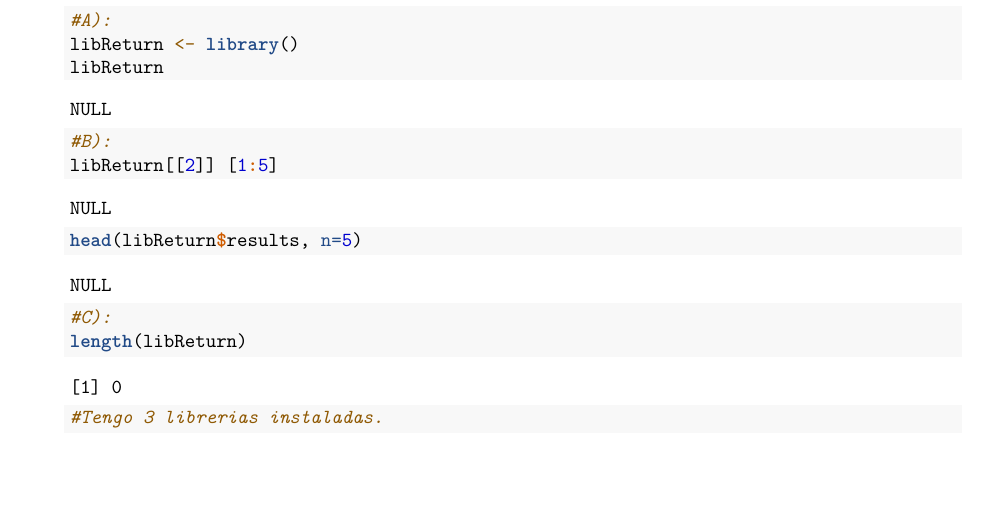
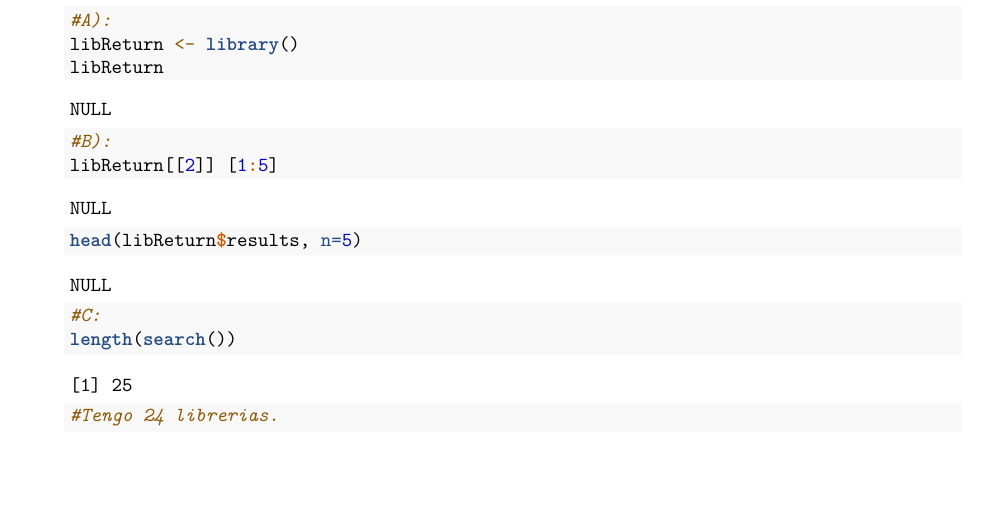
Before and after one commit to sergio1132/SolucionesTema1, an R Markdown document (Boletin1_TD/SolucionesTema1/BoletinTema1ALUMNO.Rmd): part of page 6 of 15, cut so that both start at the same text. Rendered offline with R 4.5, knitr and Pandoc, then LaTeX, with nearby package versions.

Commit message:
Corrección de algunos apartados

````diff
--- a/Boletin1_TD/SolucionesTema1/BoletinTema1ALUMNO.Rmd
+++ b/Boletin1_TD/SolucionesTema1/BoletinTema1ALUMNO.Rmd
@@ -188,10 +187,12 @@ qqPlot(log(Animals2$brain))
     #B):
     libReturn[[2]] [1:5]
     head(libReturn$results, n=5)
+    ```
 
-    #C):
-    length(libReturn)
-    #Tengo 3 librerias instaladas.
+    ```{r}
+    #C:
+    length(search())
+    #Tengo 24 librerias.
     ```
 
 2.  En las transparencias del tema 1 se citan los primeros pasos a seguir cuando se analiza un nuevo conjunto de datos.
````
Also changed, not shown: Boletin1_TD/SolucionesTema1/BoletinTema1ALUMNO.Rmd (3 more changed lines).
